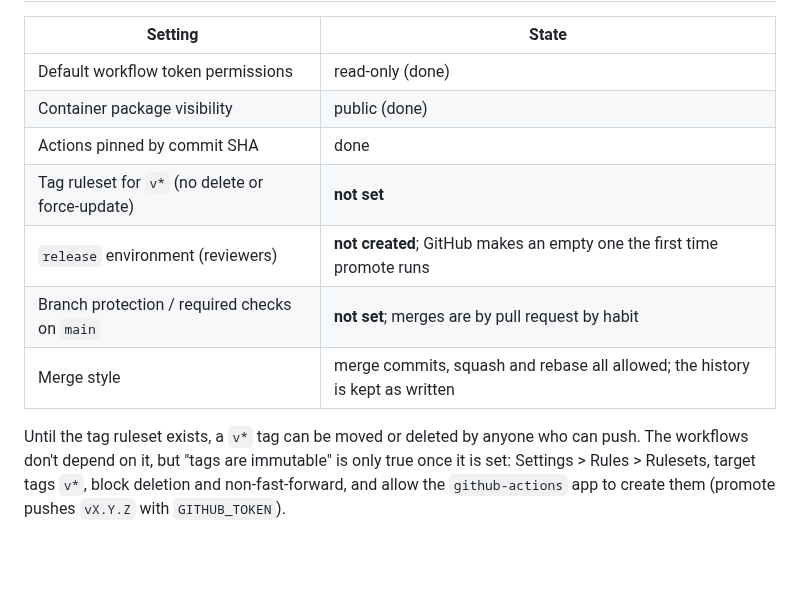
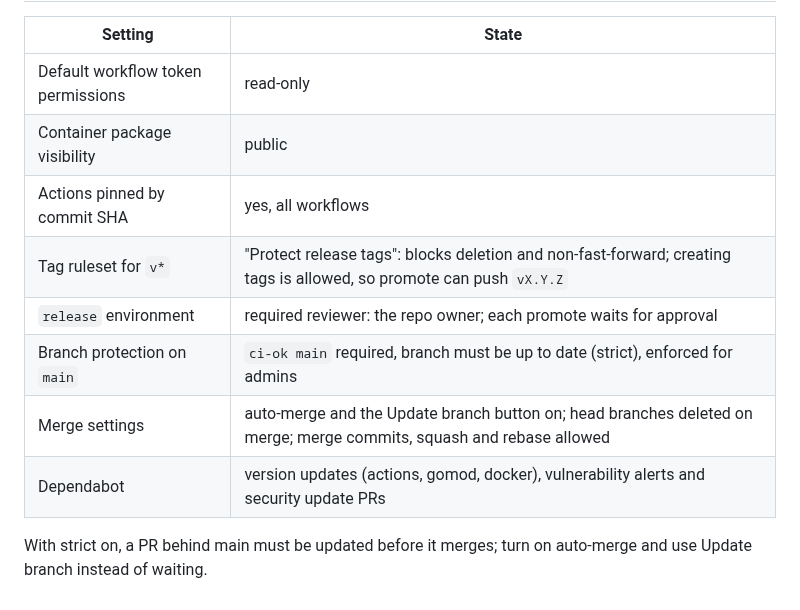
Before and after one commit to sethdotfm/sode, a Markdown page: RELEASING.md, the part around one of its changes. Drawn GitHub-style; blank space fills up the shorter version.

Commit message:
releasing: record the repository settings as set
Co-Authored-By: Claude Opus 5.5 <noreply@anthropic.com>

```diff
--- a/RELEASING.md
+++ b/RELEASING.md
@@ -67,12 +67,13 @@ A release digest passes with `promote.yml`; a candidate only with `rc.yml@refs/t
 
 | Setting | State |
 | --- | --- |
-| Default workflow token permissions | read-only (done) |
-| Container package visibility | public (done) |
-| Actions pinned by commit SHA | done |
-| Tag ruleset for `v*` (no delete or force-update) | **not set** |
-| `release` environment (reviewers) | **not created**; GitHub makes an empty one the first time promote runs |
-| Branch protection / required checks on `main` | **not set**; merges are by pull request by habit |
-| Merge style | merge commits, squash and rebase all allowed; the history is kept as written |
+| Default workflow token permissions | read-only |
+| Container package visibility | public |
+| Actions pinned by commit SHA | yes, all workflows |
+| Tag ruleset for `v*` | "Protect release tags": blocks deletion and non-fast-forward; creating tags is allowed, so promote can push `vX.Y.Z` |
+| `release` environment | required reviewer: the repo owner; each promote waits for approval |
+| Branch protection on `main` | `ci-ok main` required, branch must be up to date (strict), enforced for admins |
+| Merge settings | auto-merge and the Update branch button on; head branches deleted on merge; merge commits, squash and rebase allowed |
+| Dependabot | version updates (actions, gomod, docker), vulnerability alerts and security update PRs |
 
-Until the tag ruleset exists, a `v*` tag can be moved or deleted by anyone who can push. The workflows don't depend on it, but "tags are immutable" is only true once it is set: Settings > Rules > Rulesets, target tags `v*`, block deletion and non-fast-forward, and allow the `github-actions` app to create them (promote pushes `vX.Y.Z` with `GITHUB_TOKEN`).
+With strict on, a PR behind main must be updated before it merges; turn on auto-merge and use Update branch instead of waiting.
```
Also changed, not shown: other parts of RELEASING.md (+1 -1 lines).
